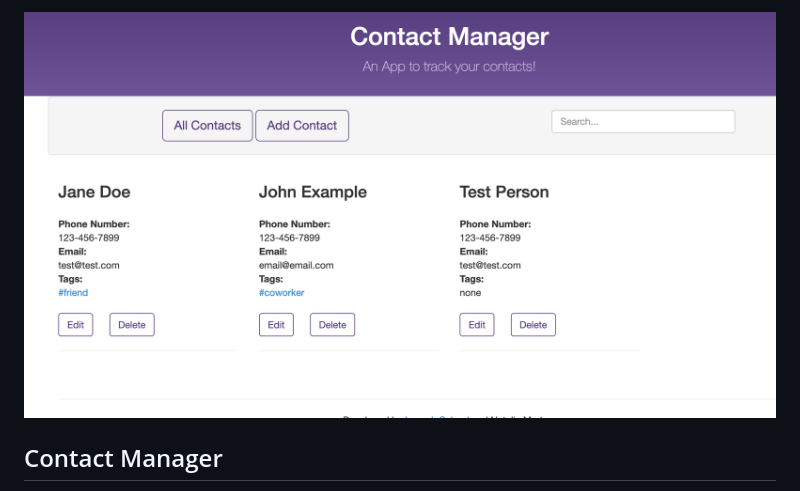
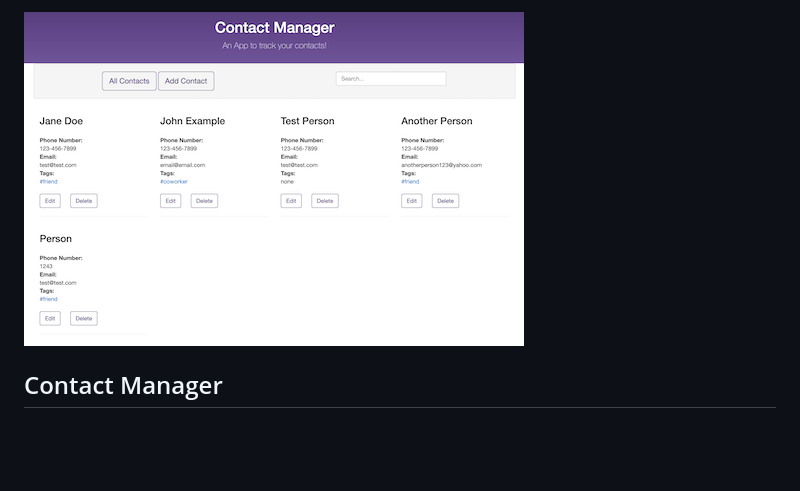
Before and after one commit to Natalie-Ann/contacts_manager, a Markdown page: README.md, the part around the change. GitHub-like rendering; pictures changed too: public/images/contacts_manager.png (deleted), public/images/contacts_manager_screenshot.png (added); blank space fills up the shorter version.

Commit message:
edited screenshot

```diff
--- a/README.md
+++ b/README.md
@@ -1,4 +1,4 @@
-![Contact Manage screenshot](/public/images/contacts_manager.png)
+![Contact Manage screenshot](/public/images/contacts_manager_screenshot.png)
 
 ## Contact Manager
 
```
